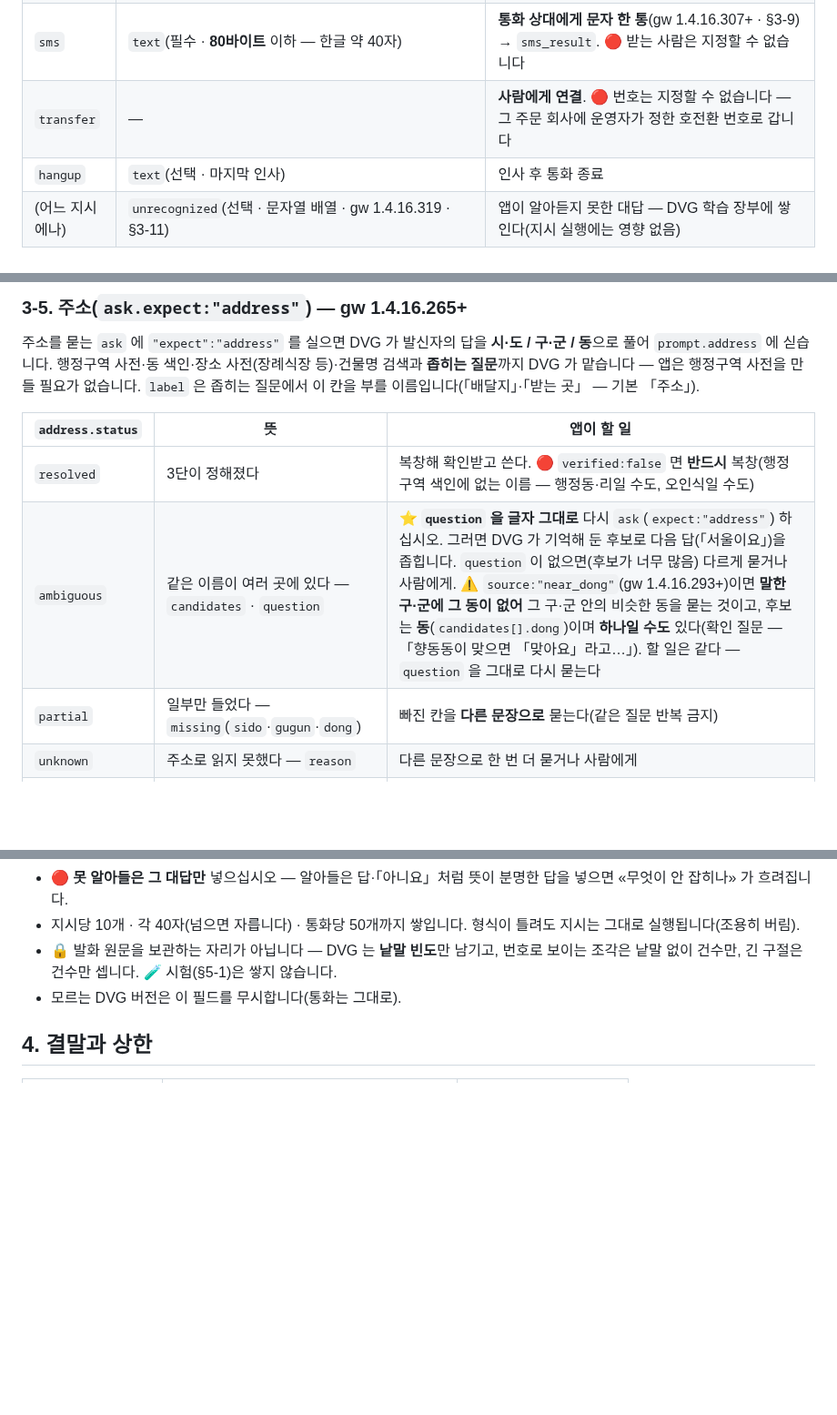
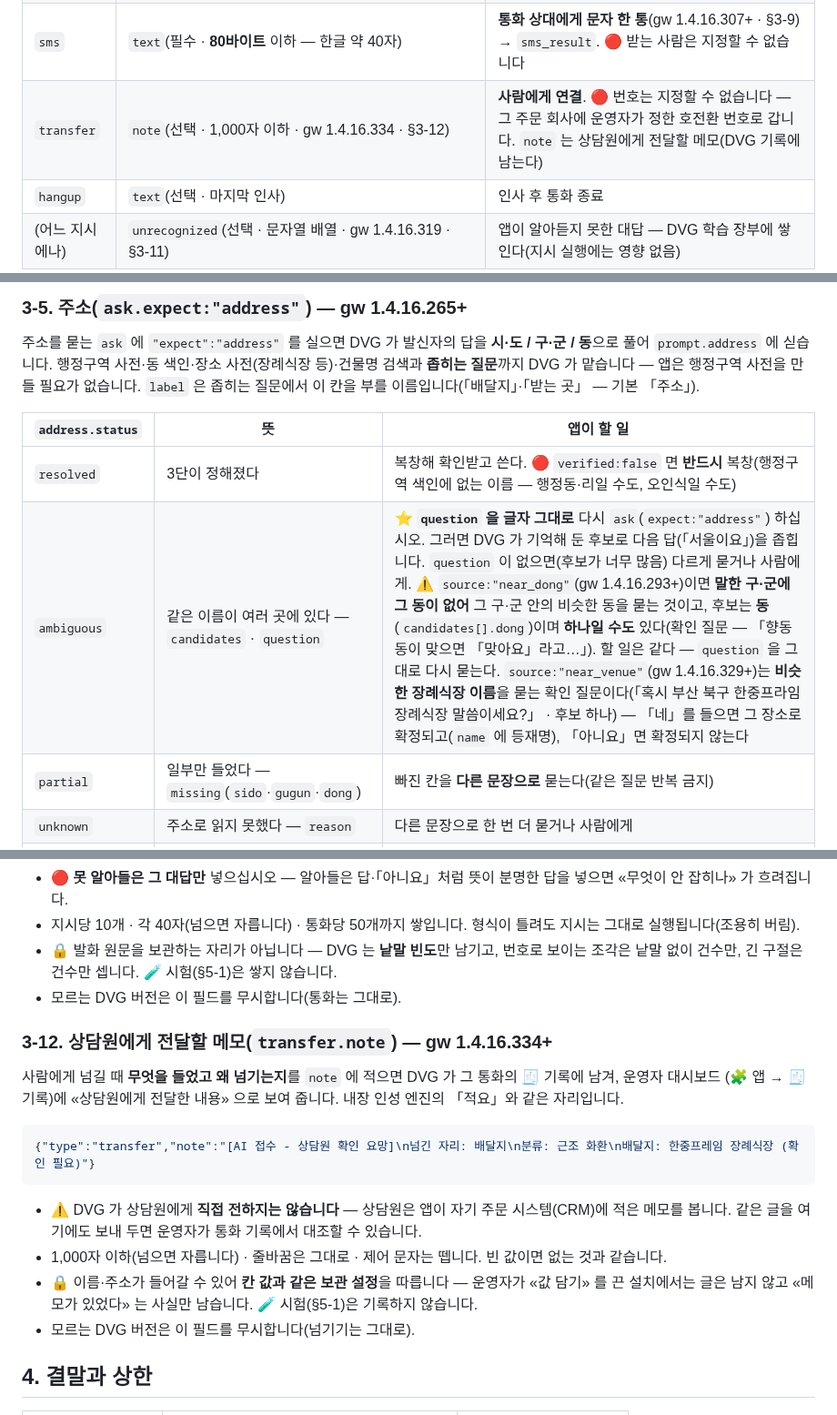
Before and after one commit to OLSSOO-Inc/dvg-apps, a Markdown page: docs/voice-relay-v1.md, 3 parts joined by grey strips. Shown at 91% size. Drawn GitHub-style; blank space fills up the shorter version.

Commit message:
docs(contract): 상담원 메모 transfer.note (DVG 1.4.16.334+) · 주소 near_venue (1.4.16.329+) (#17)

````diff
--- a/docs/voice-relay-v1.md
+++ b/docs/voice-relay-v1.md
@@ -99,7 +99,7 @@ DVG → 앱   end
 | `say` | `text`(필수 · 500자 이하) · `interruptible`(선택 · gw 1.4.16.261) | 끝까지 말한다(끼어들어도 멈추지 않음) → `said`. `interruptible:true` 면 **발신자가 끼어들 때 멈춘다**(듣지는 않는다 — 이어서 `ask{text:""}` 로 듣는다). ⚠️ 복창·결제 안내처럼 **끝까지 들려야 하는 말에는 쓰지 마십시오** |
 | `ask` | `text`(선택 · 500자 이하) · `choices`(선택 · 2~6개 · 각 1~20자 · 중복 없음) · `expect`(선택 · `"address"`) · `label`(선택 · `expect` 와 함께 · 1~10자) · `listenSeconds`(선택 · 5~90 · §3-7) · `endSilenceSeconds`(선택 · 2~10 · `listenSeconds` 와 함께만 · §3-7) | 질문을 말하고(발신자가 끼어들면 멈춤) **발신자 답을 듣는다** → `prompt`. `text` 가 비면 말없이 듣기만 한다. `choices` 가 규칙에 어긋나면 **묻지 않고** `error bad_choices`. `expect` 는 §3-5(`choices` 와 함께 쓰면 `bad_expect`) |
 | `sms` | `text`(필수 · **80바이트** 이하 — 한글 약 40자) | **통화 상대에게 문자 한 통**(gw 1.4.16.307+ · §3-9) → `sms_result`. 🔴 받는 사람은 지정할 수 없습니다 |
-| `transfer` | — | **사람에게 연결**. 🔴 번호는 지정할 수 없습니다 — 그 주문 회사에 운영자가 정한 호전환 번호로 갑니다 |
+| `transfer` | `note`(선택 · 1,000자 이하 · gw 1.4.16.334 · §3-12) | **사람에게 연결**. 🔴 번호는 지정할 수 없습니다 — 그 주문 회사에 운영자가 정한 호전환 번호로 갑니다. `note` 는 상담원에게 전달할 메모(DVG 기록에 남는다) |
 | `hangup` | `text`(선택 · 마지막 인사) | 인사 후 통화 종료 |
 | (어느 지시에나) | `unrecognized`(선택 · 문자열 배열 · gw 1.4.16.319 · §3-11) | 앱이 알아듣지 못한 대답 — DVG 학습 장부에 쌓인다(지시 실행에는 영향 없음) |
 
@@ -130,7 +130,7 @@ DVG → 앱   end
 | `address.status` | 뜻 | 앱이 할 일 |
 |---|---|---|
 | `resolved` | 3단이 정해졌다 | 복창해 확인받고 쓴다. 🔴 `verified:false` 면 **반드시** 복창(행정구역 색인에 없는 이름 — 행정동·리일 수도, 오인식일 수도) |
-| `ambiguous` | 같은 이름이 여러 곳에 있다 — `candidates` · `question` | ⭐ **`question` 을 글자 그대로** 다시 `ask`(`expect:"address"`) 하십시오. 그러면 DVG 가 기억해 둔 후보로 다음 답(「서울이요」)을 좁힙니다. `question` 이 없으면(후보가 너무 많음) 다르게 묻거나 사람에게. ⚠️ `source:"near_dong"`(gw 1.4.16.293+)이면 **말한 구·군에 그 동이 없어** 그 구·군 안의 비슷한 동을 묻는 것이고, 후보는 **동**(`candidates[].dong`)이며 **하나일 수도** 있다(확인 질문 — 「향동동이 맞으면 「맞아요」라고…」). 할 일은 같다 — `question` 을 그대로 다시 묻는다 |
+| `ambiguous` | 같은 이름이 여러 곳에 있다 — `candidates` · `question` | ⭐ **`question` 을 글자 그대로** 다시 `ask`(`expect:"address"`) 하십시오. 그러면 DVG 가 기억해 둔 후보로 다음 답(「서울이요」)을 좁힙니다. `question` 이 없으면(후보가 너무 많음) 다르게 묻거나 사람에게. ⚠️ `source:"near_dong"`(gw 1.4.16.293+)이면 **말한 구·군에 그 동이 없어** 그 구·군 안의 비슷한 동을 묻는 것이고, 후보는 **동**(`candidates[].dong`)이며 **하나일 수도** 있다(확인 질문 — 「향동동이 맞으면 「맞아요」라고…」). 할 일은 같다 — `question` 을 그대로 다시 묻는다. `source:"near_venue"`(gw 1.4.16.329+)는 **비슷한 장례식장 이름**을 묻는 확인 질문이다(「혹시 부산 북구 한중프라임장례식장 말씀이세요?」 · 후보 하나) — 「네」를 들으면 그 장소로 확정되고(`name` 에 등재명), 「아니요」면 확정되지 않는다 |
 | `partial` | 일부만 들었다 — `missing`(`sido`·`gugun`·`dong`) | 빠진 칸을 **다른 문장으로** 묻는다(같은 질문 반복 금지) |
 | `unknown` | 주소로 읽지 못했다 — `reason` | 다른 문장으로 한 번 더 묻거나 사람에게 |
 | `unavailable` | 이 설치에서 주소 풀이를 쓸 수 없다 | `text`(발화 원문)로 처리한다 |
@@ -313,6 +313,22 @@ DVG 가 여전히 **앱보다 먼저** 재생하고(`setup.noticePlayed`), 앱
   🧪 시험(§5-1)은 쌓지 않습니다.
 - 모르는 DVG 버전은 이 필드를 무시합니다(통화는 그대로).
 
+### 3-12. 상담원에게 전달할 메모(`transfer.note`) — gw 1.4.16.334+
+
+사람에게 넘길 때 **무엇을 들었고 왜 넘기는지**를 `note` 에 적으면 DVG 가 그 통화의 🧾 기록에 남겨, 운영자 대시보드
+(🧩 앱 → 🧾 기록)에 «상담원에게 전달한 내용» 으로 보여 줍니다. 내장 인성 엔진의 「적요」와 같은 자리입니다.
+
+```json
+{"type":"transfer","note":"[AI 접수 - 상담원 확인 요망]\n넘긴 자리: 배달지\n분류: 근조 화환\n배달지: 한중프레임 장례식장 (확인 필요)"}
+```
+
+- ⚠️ DVG 가 상담원에게 **직접 전하지는 않습니다** — 상담원은 앱이 자기 주문 시스템(CRM)에 적은 메모를 봅니다. 같은 글을
+  여기에도 보내 두면 운영자가 통화 기록에서 대조할 수 있습니다.
+- 1,000자 이하(넘으면 자릅니다) · 줄바꿈은 그대로 · 제어 문자는 뗍니다. 빈 값이면 없는 것과 같습니다.
+- 🔒 이름·주소가 들어갈 수 있어 **칸 값과 같은 보관 설정**을 따릅니다 — 운영자가 «값 담기» 를 끈 설치에서는 글은 남지 않고
+  «메모가 있었다» 는 사실만 남습니다. 🧪 시험(§5-1)은 기록하지 않습니다.
+- 모르는 DVG 버전은 이 필드를 무시합니다(넘기기는 그대로).
+
 ## 4. 결말과 상한
 
 | 결말(`end.reason`) | 뜻 | 발신자에게 |
````
Also changed, not shown: other parts of docs/voice-relay-v1.md (+1 -1 lines), CHANGELOG.md (+8 -0 lines).
